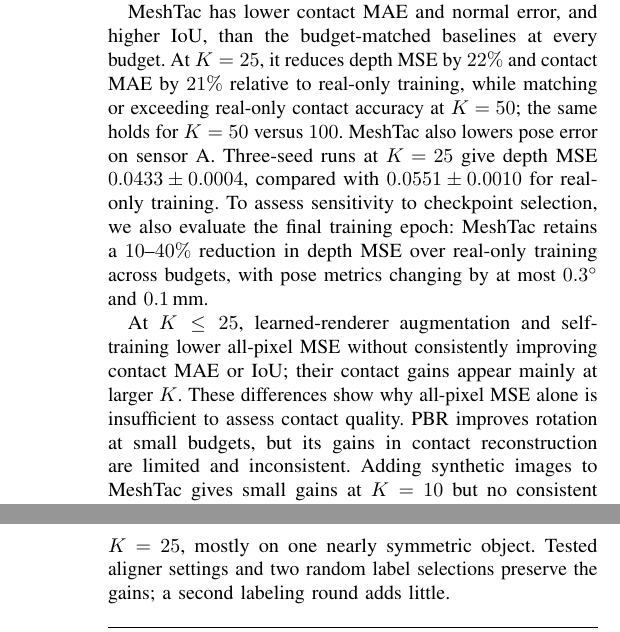
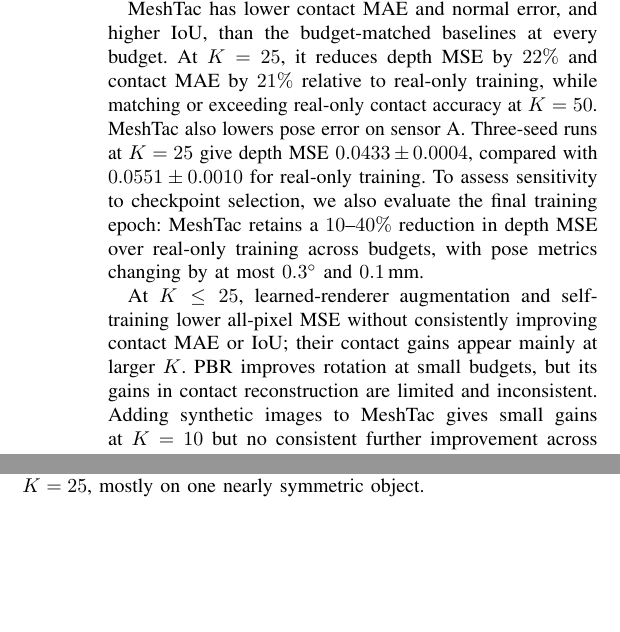
Before and after one commit to cynthiahuang1004/VisTacFusion, a LaTeX paper (paper_RoboSoft/main.tex, which reads paper_RoboSoft/sections/05_experiments.tex): two parts of the columns of pages 4 and 5 of 7 before the commit and two parts of the columns of page 4 of 6 after it, joined at a grey line, cut so that both start at the same text, the shorter picture padded with empty space. Compiled offline with pdfLaTeX.

Commit message:
paper: trims after review edits keep 6 pages
Co-Authored-By: Claude Fable 5.1 <noreply@anthropic.com>

```diff
--- a/paper_RoboSoft/sections/05_experiments.tex
+++ b/paper_RoboSoft/sections/05_experiments.tex
@@ -28,9 +28,9 @@ $\Kreal$ & Method & \metrichead{Depth}{MSE} & \metrichead{Contact}{MAE} & \short
 \label{sec:kshot}
 We vary $K$ to compare mesh-aligned supervision with real-only training, renderer augmentation and self-training (Table~\ref{tab:kshot}, Fig.~\ref{fig:kshot}). Matched methods use the same registered contacts; self-training and MeshTac also use the same unlabeled images.
 
-MeshTac has lower contact MAE and normal error, and higher IoU, than the budget-matched baselines at every budget. At $K=25$, it reduces depth MSE by $22\%$ and contact MAE by $21\%$ relative to real-only training, while matching or exceeding real-only contact accuracy at $K=50$; the same holds for $K=50$ versus $100$. MeshTac also lowers pose error on sensor A. Three-seed runs at $K=25$ give depth MSE $0.0433\pm0.0004$, compared with $0.0551\pm0.0010$ for real-only training. To assess sensitivity to checkpoint selection, we also evaluate the final training epoch: MeshTac retains a $10$--$40\%$ reduction in depth MSE over real-only training across budgets, with pose metrics changing by at most $0.3^\circ$ and $0.1\,$mm.
+MeshTac has lower contact MAE and normal error, and higher IoU, than the budget-matched baselines at every budget. At $K=25$, it reduces depth MSE by $22\%$ and contact MAE by $21\%$ relative to real-only training, while matching or exceeding real-only contact accuracy at $K=50$. MeshTac also lowers pose error on sensor A. Three-seed runs at $K=25$ give depth MSE $0.0433\pm0.0004$, compared with $0.0551\pm0.0010$ for real-only training. To assess sensitivity to checkpoint selection, we also evaluate the final training epoch: MeshTac retains a $10$--$40\%$ reduction in depth MSE over real-only training across budgets, with pose metrics changing by at most $0.3^\circ$ and $0.1\,$mm.
 
-At $K\le25$, learned-renderer augmentation and self-training lower all-pixel MSE without consistently improving contact MAE or IoU; their contact gains appear mainly at larger $K$. These differences show why all-pixel MSE alone is insufficient to assess contact quality. PBR improves rotation at small budgets, but its gains in contact reconstruction are limited and inconsistent. Adding synthetic images to MeshTac gives small gains at $K=10$ but no consistent further improvement across budgets.
+At $K\le25$, learned-renderer augmentation and self-training lower all-pixel MSE without consistently improving contact MAE or IoU; their contact gains appear mainly at larger $K$. PBR improves rotation at small budgets, but its gains in contact reconstruction are limited and inconsistent. Adding synthetic images to MeshTac gives small gains at $K=10$ but no consistent further improvement across budgets.
 
 \begin{table}[!htb]
 \centering
@@ -65,7 +65,7 @@ We compare pseudo-label sources to separate the effects of mesh geometry, pose s
 
 Rows 3 and 5 isolate the effect of alignment with the same real-only teacher. Projecting the mesh at the teacher-estimated pose produces inaccurate pseudo-labels (IoU $0.47$) and a student worse than real-only training at the same schedule (depth MSE $0.064$ vs.\ $0.055$), whereas learned alignment raises label IoU to $0.72$ and reduces rotation error from $6.0^\circ$ to $1.1^\circ$, giving the best student across the reported metrics despite the less accurate initial teacher. Teacher pose supervision (row 2) mainly improves student rotation, and L1 search (row 4) improves both label and student IoU but remains below the aligner. Accurate mesh placement, not access to geometry alone, therefore determines the value of mesh-derived labels. Relative to the teacher's own depth labels, aligned-mesh labels improve IoU at every tested budget on both sensors (at $K=25$: $0.55\to0.72$ on sensor A, $0.85\to0.91$ on sensor B).
 
-Image similarity can favor an incorrect geometric state: at $K=25$, the search-selected pose has lower RGB L1 error than the GT pose on $93\%$ of frames. The aligner instead learns state corrections from known perturbations. From teacher initialization, mean rotation error reaches $1.1^\circ$ after three updates (Fig.~\ref{fig:conv}). Six updates also reduce $15^\circ$ rotation perturbations to $0.6^\circ$, with simultaneous translation and indentation offsets, beyond the training rotation range. At $30^\circ$, the remaining error rises to $3.2^\circ$. On unlabeled sensor-A training contacts, $1.6\%$ of aligned poses exceed $5^\circ$ error at $K=25$, mostly on one nearly symmetric object. Tested aligner settings and two random label selections preserve the gains; a second labeling round adds little.
+Image similarity can favor an incorrect geometric state: at $K=25$, the search-selected pose has lower RGB L1 error than the GT pose on $93\%$ of frames. The aligner instead learns state corrections from known perturbations. From teacher initialization, mean rotation error reaches $1.1^\circ$ after three updates (Fig.~\ref{fig:conv}). Six updates also reduce $15^\circ$ rotation perturbations to $0.6^\circ$, with simultaneous translation and indentation offsets, beyond the training rotation range. At $30^\circ$, the remaining error rises to $3.2^\circ$. On unlabeled sensor-A training contacts, $1.6\%$ of aligned poses exceed $5^\circ$ error at $K=25$, mostly on one nearly symmetric object.
 
 \begin{figure}[t]
     \centering
```
Also changed, not shown: paper_RoboSoft/figures/fig_poseref.pdf, 1 other file.
